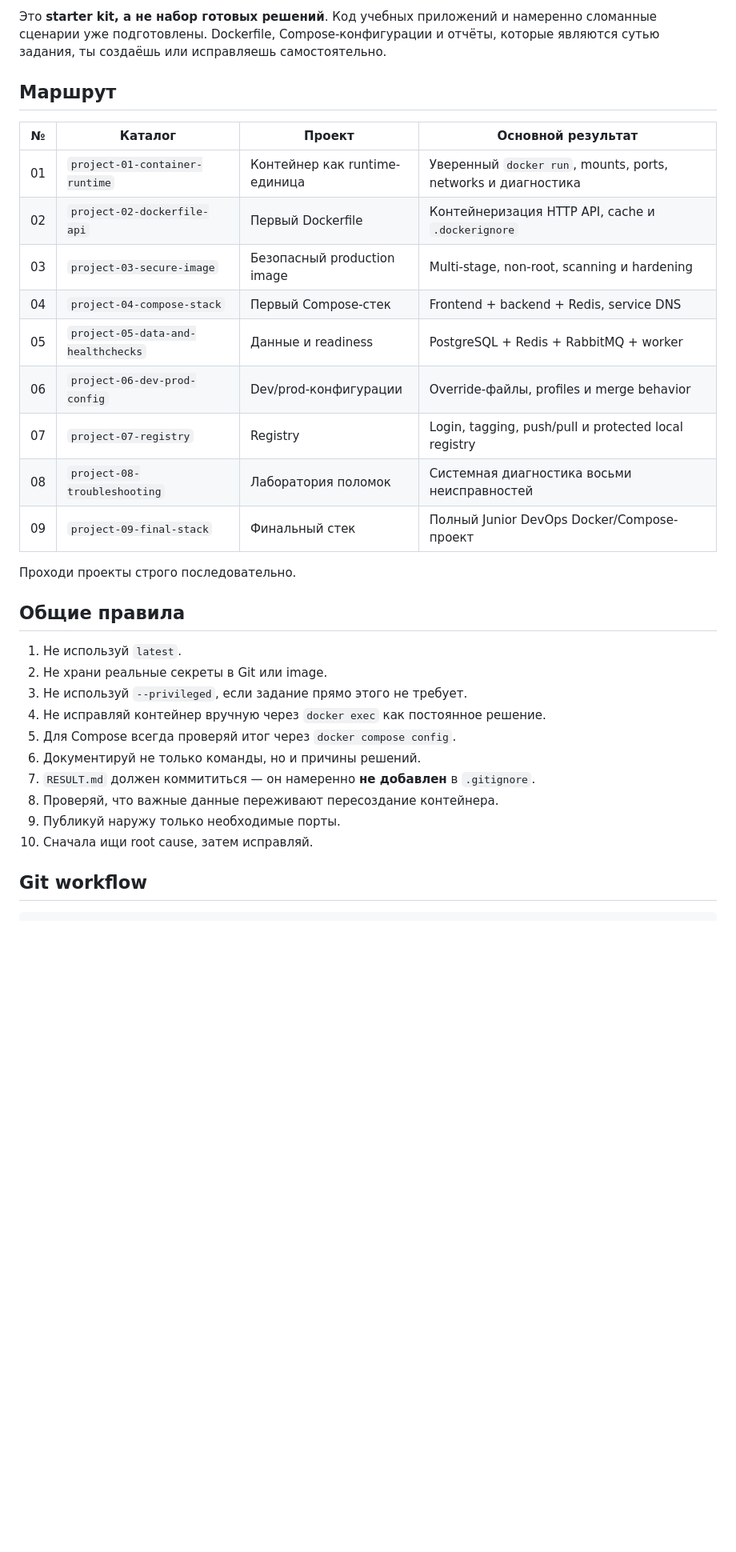
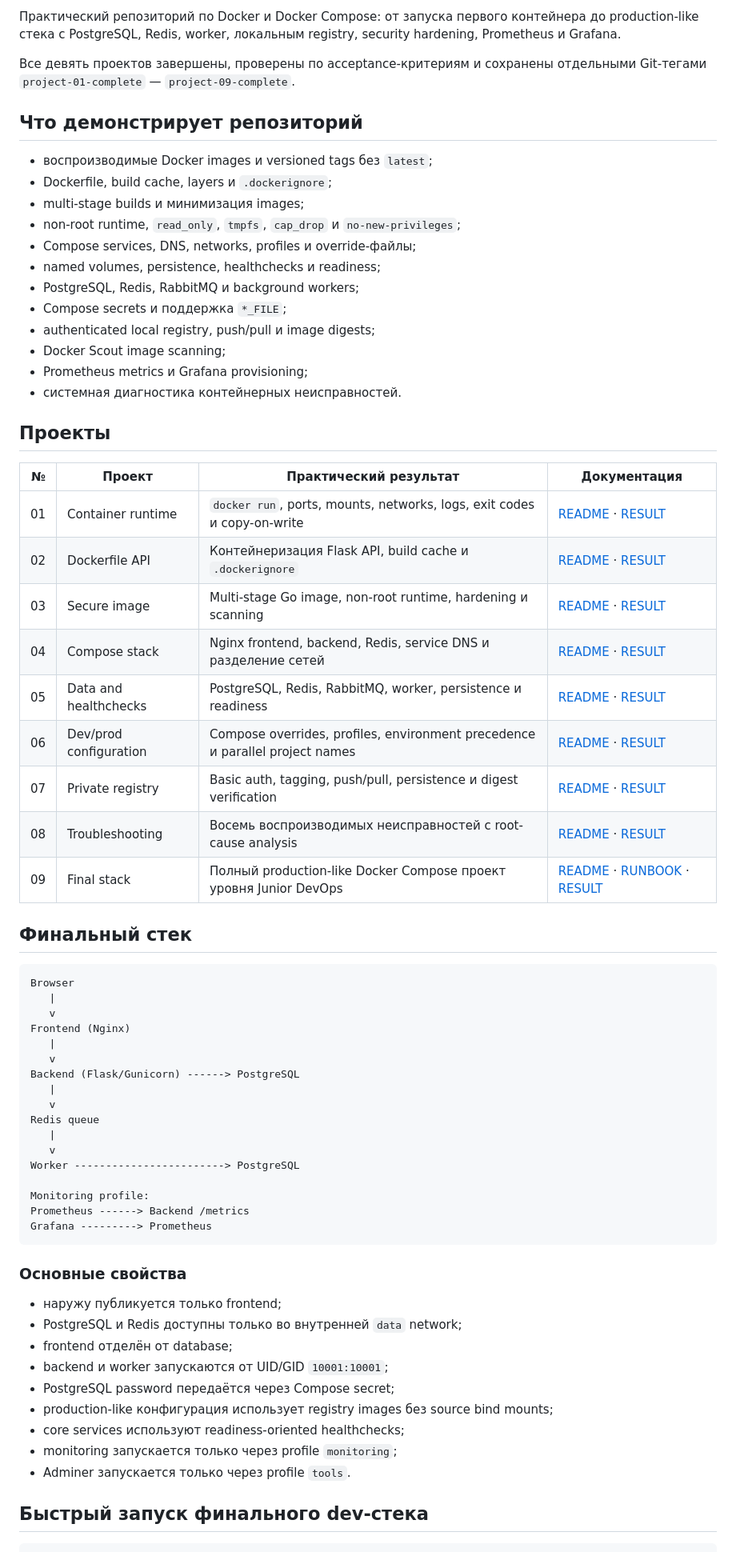
Before and after one commit to elikk-cpu/docker-compose-labs, a Markdown page: README.md, the part around one of its changes. Shown at 80% size. GitHub-like rendering; blank space fills up the shorter version.

Commit message:
docs: convert root readme into portfolio overview

````diff
--- a/README.md
+++ b/README.md
@@ -4,37 +8,74 @@
 
-Это **starter kit, а не набор готовых решений**. Код учебных приложений и намеренно
-сломанные сценарии уже подготовлены. Dockerfile, Compose-конфигурации и отчёты,
-которые являются сутью задания, ты создаёшь или исправляешь самостоятельно.
+Практический репозиторий по Docker и Docker Compose: от запуска первого
+контейнера до production-like стека с PostgreSQL, Redis, worker, локальным
+registry, security hardening, Prometheus и Grafana.
 
-## Маршрут
+Все девять проектов завершены, проверены по acceptance-критериям и сохранены
+отдельными Git-тегами `project-01-complete` — `project-09-complete`.
 
-| № | Каталог | Проект | Основной результат |
-|---|---|---|---|
-| 01 | `project-01-container-runtime` | Контейнер как runtime-единица | Уверенный `docker run`, mounts, ports, networks и диагностика |
-| 02 | `project-02-dockerfile-api` | Первый Dockerfile | Контейнеризация HTTP API, cache и `.dockerignore` |
-| 03 | `project-03-secure-image` | Безопасный production image | Multi-stage, non-root, scanning и hardening |
-| 04 | `project-04-compose-stack` | Первый Compose-стек | Frontend + backend + Redis, service DNS |
-| 05 | `project-05-data-and-healthchecks` | Данные и readiness | PostgreSQL + Redis + RabbitMQ + worker |
-| 06 | `project-06-dev-prod-config` | Dev/prod-конфигурации | Override-файлы, profiles и merge behavior |
-| 07 | `project-07-registry` | Registry | Login, tagging, push/pull и protected local registry |
-| 08 | `project-08-troubleshooting` | Лаборатория поломок | Системная диагностика восьми неисправностей |
-| 09 | `project-09-final-stack` | Финальный стек | Полный Junior DevOps Docker/Compose-проект |
+## Что демонстрирует репозиторий
 
-Проходи проекты строго последовательно.
+- воспроизводимые Docker images и versioned tags без `latest`;
+- Dockerfile, build cache, layers и `.dockerignore`;
+- multi-stage builds и минимизация images;
+- non-root runtime, `read_only`, `tmpfs`, `cap_drop` и `no-new-privileges`;
+- Compose services, DNS, networks, profiles и override-файлы;
+- named volumes, persistence, healthchecks и readiness;
+- PostgreSQL, Redis, RabbitMQ и background workers;
+- Compose secrets и поддержка `*_FILE`;
+- authenticated local registry, push/pull и image digests;
+- Docker Scout image scanning;
+- Prometheus metrics и Grafana provisioning;
+- системная диагностика контейнерных неисправностей.
 
-## Общие правила
+## Проекты
 
-1. Не используй `latest`.
-2. Не храни реальные секреты в Git или image.
-3. Не используй `--privileged`, если задание прямо этого не требует.
-4. Не исправляй контейнер вручную через `docker exec` как постоянное решение.
-5. Для Compose всегда проверяй итог через `docker compose config`.
-6. Документируй не только команды, но и причины решений.
-7. `RESULT.md` должен коммититься — он намеренно **не добавлен** в `.gitignore`.
-8. Проверяй, что важные данные переживают пересоздание контейнера.
-9. Публикуй наружу только необходимые порты.
-10. Сначала ищи root cause, затем исправляй.
+| № | Проект | Практический результат | Документация |
+|---:|---|---|---|
+| 01 | Container runtime | `docker run`, ports, mounts, networks, logs, exit codes и copy-on-write | [README](project-01-container-runtime/README.md) · [RESULT](project-01-container-runtime/RESULT.md) |
+| 02 | Dockerfile API | Контейнеризация Flask API, build cache и `.dockerignore` | [README](project-02-dockerfile-api/README.md) · [RESULT](project-02-dockerfile-api/RESULT.md) |
+| 03 | Secure image | Multi-stage Go image, non-root runtime, hardening и scanning | [README](project-03-secure-image/README.md) · [RESULT](project-03-secure-image/RESULT.md) |
+| 04 | Compose stack | Nginx frontend, backend, Redis, service DNS и разделение сетей | [README](project-04-compose-stack/README.md) · [RESULT](project-04-compose-stack/RESULT.md) |
+| 05 | Data and healthchecks | PostgreSQL, Redis, RabbitMQ, worker, persistence и readiness | [README](project-05-data-and-healthchecks/README.md) · [RESULT](project-05-data-and-healthchecks/RESULT.md) |
+| 06 | Dev/prod configuration | Compose overrides, profiles, environment precedence и parallel project names | [README](project-06-dev-prod-config/README.md) · [RESULT](project-06-dev-prod-config/RESULT.md) |
+| 07 | Private registry | Basic auth, tagging, push/pull, persistence и digest verification | [README](project-07-registry/README.md) · [RESULT](project-07-registry/RESULT.md) |
+| 08 | Troubleshooting | Восемь воспроизводимых неисправностей с root-cause analysis | [README](project-08-troubleshooting/README.md) · [RESULT](project-08-troubleshooting/RESULT.md) |
+| 09 | Final stack | Полный production-like Docker Compose проект уровня Junior DevOps | [README](project-09-final-stack/README.md) · [RUNBOOK](project-09-final-stack/RUNBOOK.md) · [RESULT](project-09-final-stack/RESULT.md) |
 
-## Git workflow
+## Финальный стек
+
+```text
+Browser
+   |
+   v
+Frontend (Nginx)
+   |
+   v
+Backend (Flask/Gunicorn) ------> PostgreSQL
+   |
+   v
+Redis queue
+   |
+   v
+Worker ------------------------> PostgreSQL
+
+Monitoring profile:
+Prometheus ------> Backend /metrics
+Grafana ---------> Prometheus
+```
+
+### Основные свойства
+
+- наружу публикуется только frontend;
+- PostgreSQL и Redis доступны только во внутренней `data` network;
+- frontend отделён от database;
+- backend и worker запускаются от UID/GID `10001:10001`;
+- PostgreSQL password передаётся через Compose secret;
+- production-like конфигурация использует registry images без source bind mounts;
+- core services используют readiness-oriented healthchecks;
+- monitoring запускается только через profile `monitoring`;
+- Adminer запускается только через profile `tools`.
+
+## Быстрый запуск финального dev-стека
 
 ```bash
````
Also changed, not shown: other parts of README.md (+105 -45 lines).
